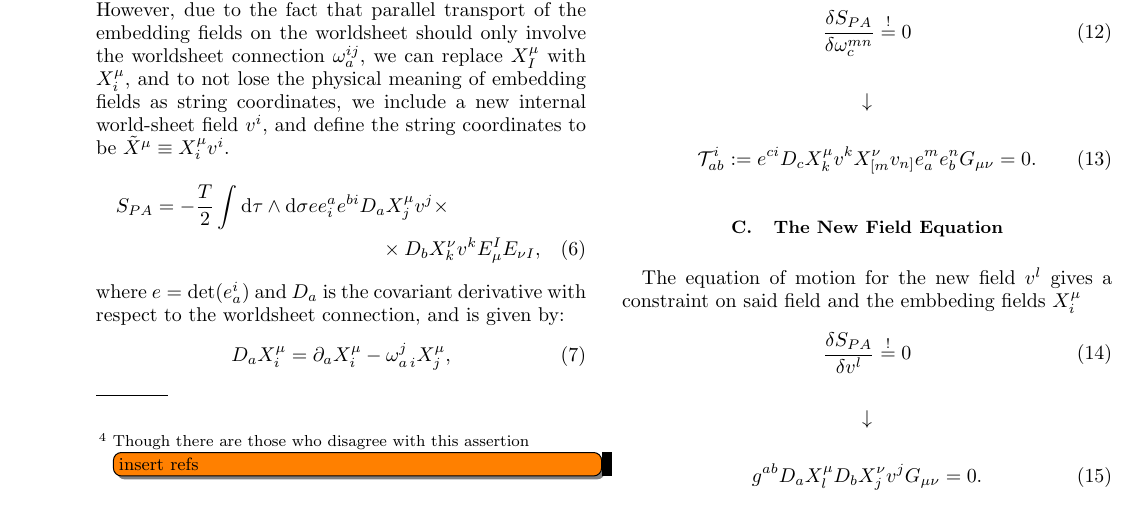
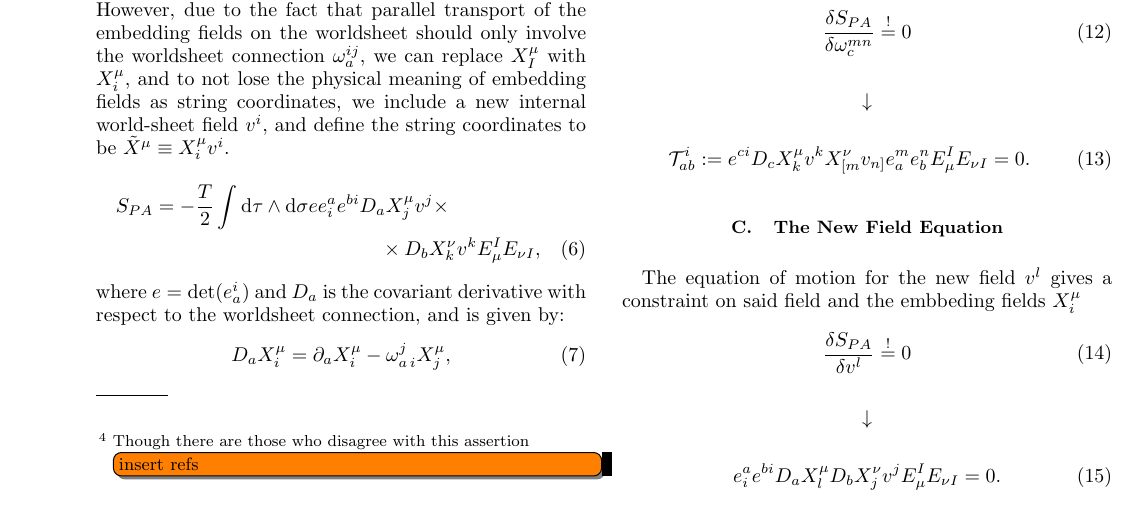
Before and after one commit to space-cadet/lqg-string, a LaTeX paper (lqg-strings.tex): part of page 4 of 5, cut so that both start at the same text. Compiled offline with pdfLaTeX.

Commit message:
Swapped metrics for vielbeins in eqs(13) and (15)

```diff
--- a/lqg-strings.tex
+++ b/lqg-strings.tex
@@ -290,7 +290,7 @@ Varying our action w.r.t connection $\omega ^{m n} _{c}$ gives the vanishing of
 	\downarrow
 \end{equation*}
 \begin{equation} \label{eqn:vanishing-torsion}
-	\mathcal{T}^{i} _{a b} := e^{c i} D_{c} X^{\mu} _{k} v^{k} X^{\nu} _{[m} v_{n]} e^{m} _{a} e^{n} _{b} G_{\mu \nu} = 0 .
+	\mathcal{T}^{i} _{a b} := e^{c i} D_{c} X^{\mu} _{k} v^{k} X^{\nu} _{[m} v_{n]} e^{m} _{a} e^{n} _{b} E^{I} _{\mu} E_{\nu I} = 0 .
 \end{equation}
 
 \subsection{The New Field Equation} \label{sec:v-eom}
@@ -303,7 +303,7 @@ The equation of motion for the new field $v^{l}$ gives a constraint on said fiel
 	\downarrow
 \end{equation*}
 \begin{equation} \label{eqn:v-and-X-constraint}
-	g^{a b} D_{a} X^{\mu} _{l} D_{b} X^{\nu} _{j} v^{j} G_{\mu \nu} = 0 .
+	e^{a} _{i} e^{b i} D_{a} X^{\mu} _{l} D_{b} X^{\nu} _{j} v^{j} E^{I} _{\mu} E_{\nu I} = 0 .
 \end{equation}
 
 \section{Physical Implications}
```
Also changed, not shown: PDF/lqg-strings.pdf, 3 other files.
